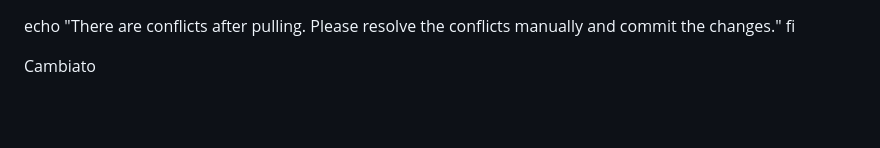
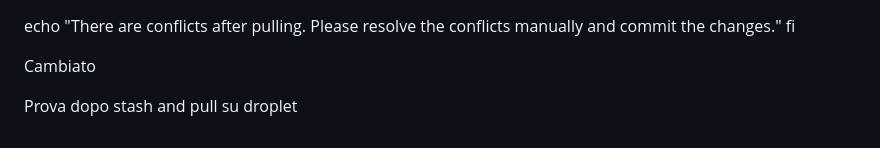
Before and after one commit to progettazionemauro/django-template, a Markdown page: readme.md, the part around the change. Drawn GitHub-style; blank space fills up the shorter version.

Commit message:
"prova dopo stah and pull"

```diff
--- a/readme.md
+++ b/readme.md
@@ -147,3 +147,5 @@ fi
 
 
  Cambiato
+
+ Prova dopo stash and pull su droplet
```
